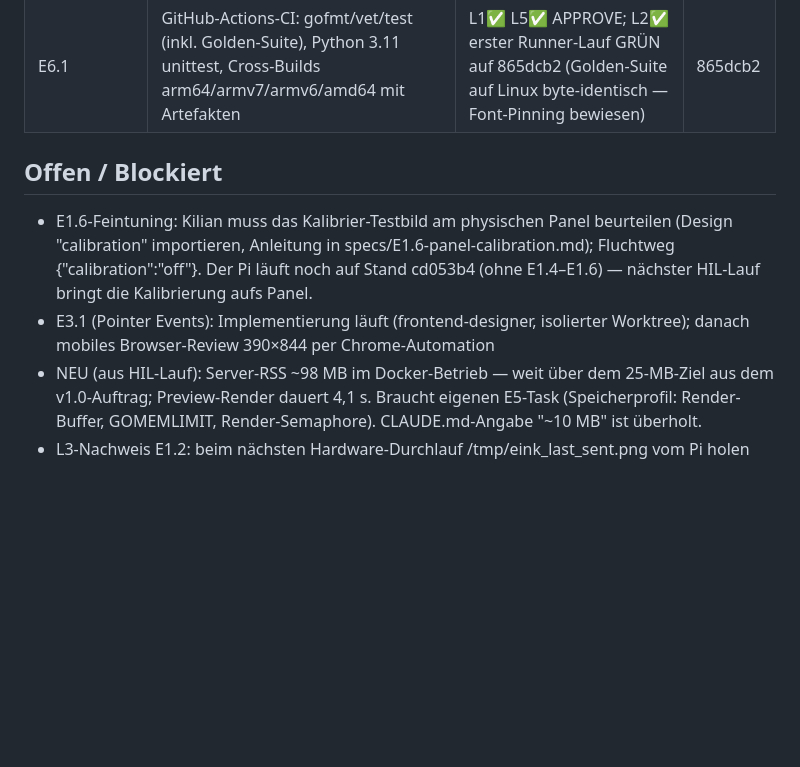
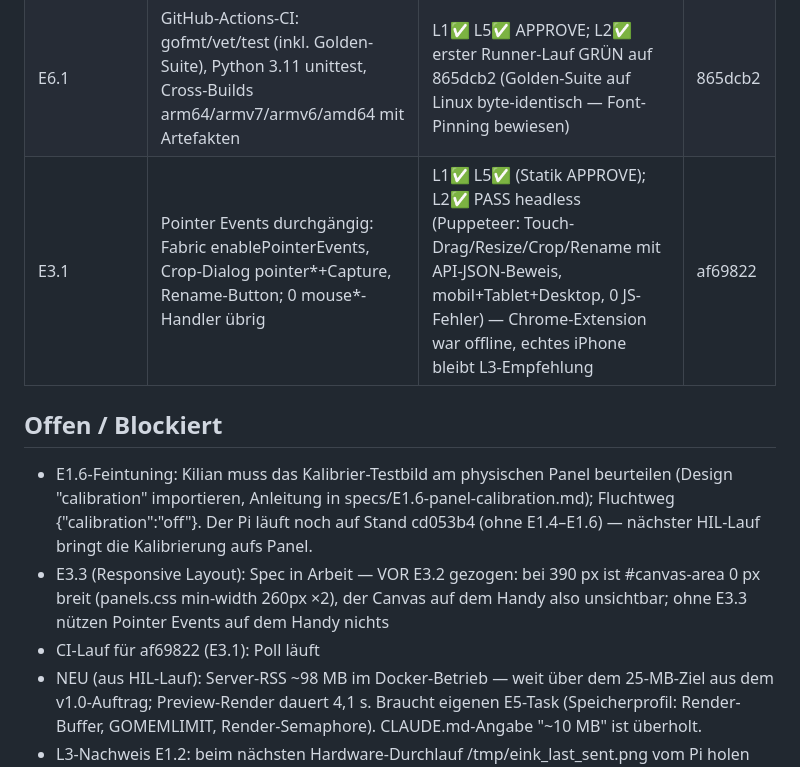
Before and after one commit to Kilian-Schwarz/E-INK-Picture, a Markdown page: PROGRESS.md, the part around the change. GitHub-like rendering; blank space fills up the shorter version.

Commit message:
chore(progress): log E3.1 completion with headless L2 evidence
Co-Authored-By: Claude Fable 5 <noreply@anthropic.com>
Claude-Session: https://claude.ai/code/session_013nY5tmmJTfSRowKZQ28aBP

```diff
--- a/PROGRESS.md
+++ b/PROGRESS.md
@@ -47,11 +47,13 @@ Epic: E1 code-komplett (E1.1–E1.6 gemergt) | Offen: HIL-Lauf (L3 E1.2) + Kilia
 | E1.5 | Element-Rotation im Renderer (Fabric-Semantik, exakte 90°-Koeffizienten, rotiertes Culling); alte Goldens sha-identisch | L1✅ L2✅ (Reviewer: eigene Sichtprüfung + Farbzählung + Negativprobe) L5✅ APPROVE | 89cc9f4 |
 | E1.6 | Kalibriertes Dithering (gemessene Spectra-6-Farben, Index-Swap auf Treiber-Codes), Atkinson wählbar, Precomp-LUT, Kalibrier-Testbild; Fluchtweg calibration="off" byte-identisch legacy | L1✅ L2✅ (Reviewer: Matrix-Nachrechnung, Palette-Zensus, Vorher/Nachher) L5✅ APPROVE; L3 (Kilians A/B am Panel) offen | 3616b9d |
 | E6.1 | GitHub-Actions-CI: gofmt/vet/test (inkl. Golden-Suite), Python 3.11 unittest, Cross-Builds arm64/armv7/armv6/amd64 mit Artefakten | L1✅ L5✅ APPROVE; L2✅ erster Runner-Lauf GRÜN auf 865dcb2 (Golden-Suite auf Linux byte-identisch — Font-Pinning bewiesen) | 865dcb2 |
+| E3.1 | Pointer Events durchgängig: Fabric enablePointerEvents, Crop-Dialog pointer*+Capture, Rename-Button; 0 mouse*-Handler übrig | L1✅ L5✅ (Statik APPROVE); L2✅ PASS headless (Puppeteer: Touch-Drag/Resize/Crop/Rename mit API-JSON-Beweis, mobil+Tablet+Desktop, 0 JS-Fehler) — Chrome-Extension war offline, echtes iPhone bleibt L3-Empfehlung | af69822 |
 
 ## Offen / Blockiert
 
 - E1.6-Feintuning: Kilian muss das Kalibrier-Testbild am physischen Panel beurteilen (Design "calibration" importieren, Anleitung in specs/E1.6-panel-calibration.md); Fluchtweg {"calibration":"off"}. Der Pi läuft noch auf Stand cd053b4 (ohne E1.4–E1.6) — nächster HIL-Lauf bringt die Kalibrierung aufs Panel.
-- E3.1 (Pointer Events): Implementierung läuft (frontend-designer, isolierter Worktree); danach mobiles Browser-Review 390×844 per Chrome-Automation
+- E3.3 (Responsive Layout): Spec in Arbeit — VOR E3.2 gezogen: bei 390 px ist #canvas-area 0 px breit (panels.css min-width 260px ×2), der Canvas auf dem Handy also unsichtbar; ohne E3.3 nützen Pointer Events auf dem Handy nichts
+- CI-Lauf für af69822 (E3.1): Poll läuft
 - NEU (aus HIL-Lauf): Server-RSS ~98 MB im Docker-Betrieb — weit über dem 25-MB-Ziel aus dem v1.0-Auftrag; Preview-Render dauert 4,1 s. Braucht eigenen E5-Task (Speicherprofil: Render-Buffer, GOMEMLIMIT, Render-Semaphore). CLAUDE.md-Angabe "~10 MB" ist überholt.
 - L3-Nachweis E1.2: beim nächsten Hardware-Durchlauf /tmp/eink_last_sent.png vom Pi holen und gegen Server-Preview vergleichen
 - Entscheidung Kilian: refresh_interval 900 s auf dem Test-Pi beibehalten oder erhöhen? (Panel-Verschleiß)
```
